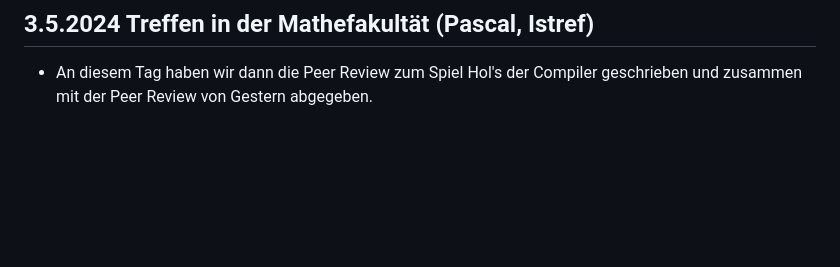
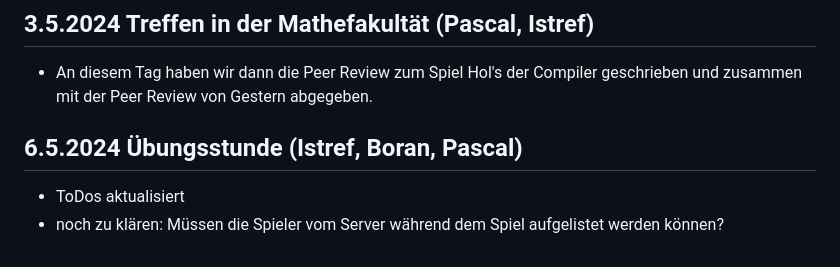
Before and after one commit to p-vf/JavaTiles, a Markdown page: project_documents/diary.md, the part around the change. GitHub-like rendering; blank space fills up the shorter version.

Commit message:
docs(diary): update diary

```diff
--- a/project_documents/diary.md
+++ b/project_documents/diary.md
@@ -296,3 +296,7 @@ ohne Robin, da wir fanden, dass es nicht viel Sinn macht zu dritt daran zu arbei
 
 ## 3.5.2024 Treffen in der Mathefakultät (Pascal, Istref)
 - An diesem Tag haben wir dann die Peer Review zum Spiel Hol's der Compiler geschrieben und zusammen mit der Peer Review von Gestern abgegeben.
+
+## 6.5.2024 Übungsstunde (Istref, Boran, Pascal)
+- ToDos aktualisiert
+- noch zu klären: Müssen die Spieler vom Server während dem Spiel aufgelistet werden können?
```
